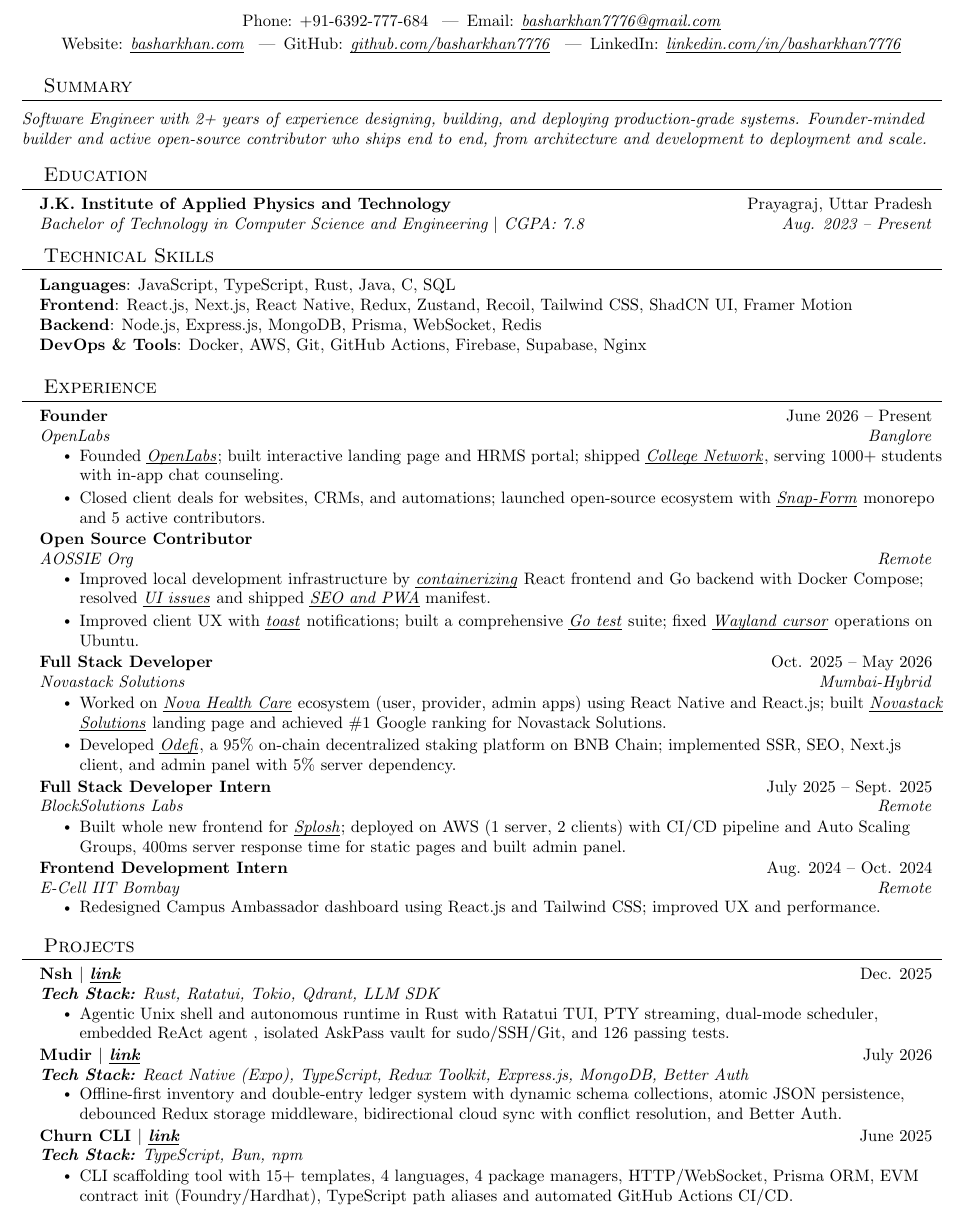
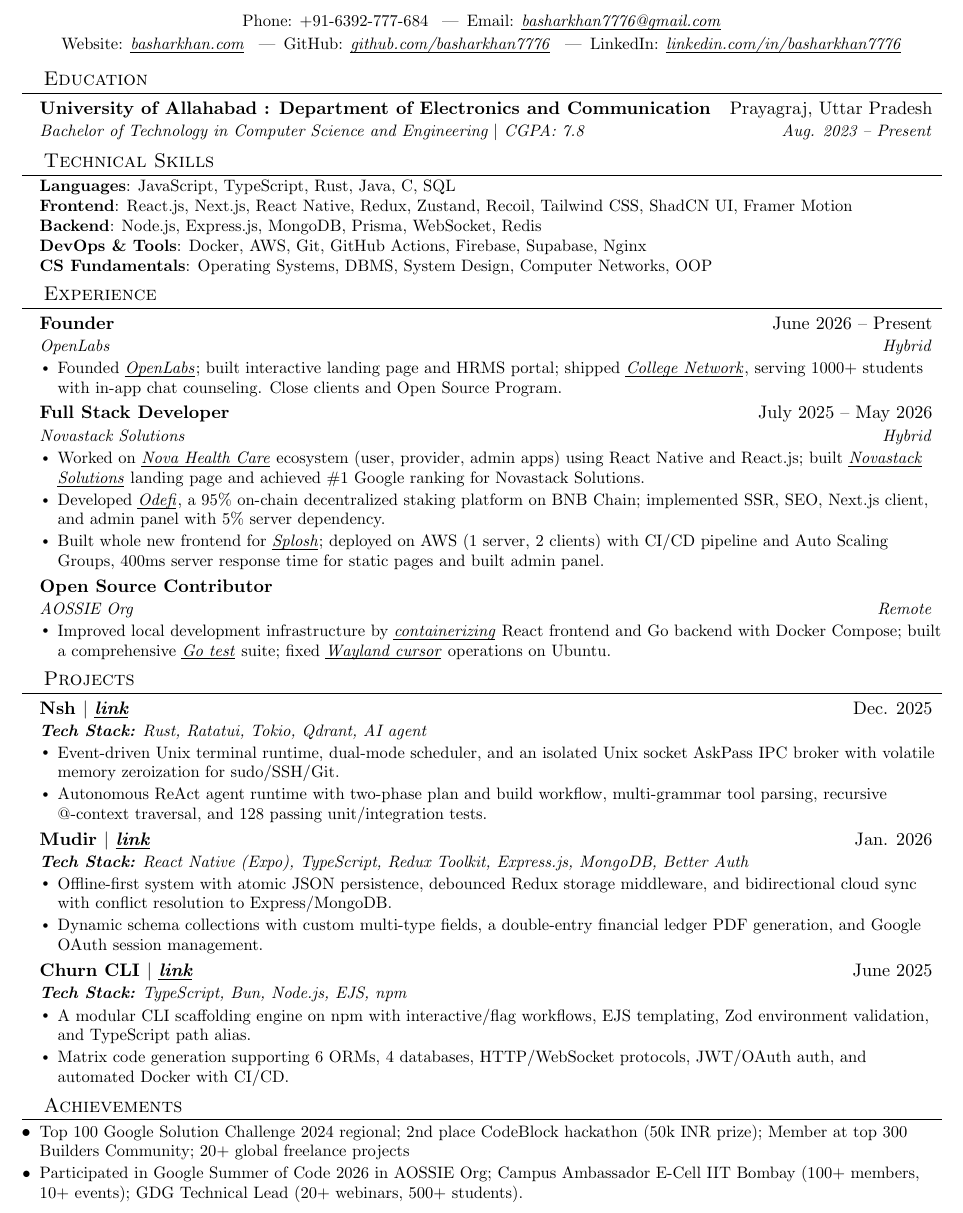
Before and after one commit to Basharkhan7776/resume, a LaTeX CV (resume.tex): part of the page, cut so that both start at the same text. Compiled offline with pdfLaTeX.

Commit message:
feat: fix the resume for better ATS

```diff
--- a/resume.tex
+++ b/resume.tex
@@ -42,8 +42,8 @@
 \addtolength{\oddsidemargin}{-0.6in}
 \addtolength{\evensidemargin}{-0.6in}
 \addtolength{\textwidth}{1.2in}
-\addtolength{\topmargin}{-.7in}
-\addtolength{\textheight}{1.4in}
+\addtolength{\topmargin}{-.75in}
+\addtolength{\textheight}{1.5in}
 
 \urlstyle{same}
 
@@ -111,30 +110,27 @@
     GitHub: \href{https://github.com/basharkhan7776}{\textcolor{black}{\textit{\ul{github.com/basharkhan7776}}}} \enspace|\enspace
     LinkedIn: \href{https://linkedin.com/in/basharkhan7776}{\textcolor{black}{\textit{\ul{linkedin.com/in/basharkhan7776}}}}
 \end{center}
+\vspace{-8pt}
 
-%-----------SUMMARY-----------
-\section{Summary}
-\vspace{2pt}
-\small\textit{Software Engineer with 2+ years of experience designing, building, and deploying production-grade systems. Founder-minded builder and active open-source contributor who ships end to end, from architecture and development to deployment and scale.}
-\vspace{-4pt}
 
 %-----------EDUCATION-----------
 \section{Education}
   \resumeSubHeadingListStart
     \resumeSubheading
-      {J.K. Institute of Applied Physics and Technology}{Prayagraj, Uttar Pradesh}
+      {University of Allahabad : Department of Electronics and Communication}{Prayagraj, Uttar Pradesh}
       {Bachelor of Technology in Computer Science and Engineering $|$ CGPA: 7.8}{Aug. 2023 -- Present}
   \resumeSubHeadingListEnd
 
 
 %-----------TECHNICAL SKILLS-----------
 \section{Technical Skills}
- \begin{itemize}[leftmargin=0.15in, label={}]
+ \begin{itemize}[leftmargin=0.15in, label={}, topsep=1pt]
     \small{\item{
      \textbf{Languages}{: JavaScript, TypeScript, Rust, Java, C, SQL} \\
      \textbf{Frontend}{: React.js, Next.js, React Native, Redux, Zustand, Recoil, Tailwind CSS, ShadCN UI, Framer Motion} \\
      \textbf{Backend}{: Node.js, Express.js, MongoDB, Prisma, WebSocket, Redis} \\
-     \textbf{DevOps \& Tools}{: Docker, AWS, Git, GitHub Actions, Firebase, Supabase, Nginx}
+     \textbf{DevOps \& Tools}{: Docker, AWS, Git, GitHub Actions, Firebase, Supabase, Nginx} \\
+     \textbf{CS Fundamentals}{: Operating Systems, DBMS, System Design, Computer Networks, OOP}
     }}
  \end{itemize}
 
@@ -145,41 +141,26 @@
 
   \resumeSubheading
     {Founder}{June 2026 -- Present}
-    {OpenLabs}{Banglore}
+    {OpenLabs}{Hybrid}
     \resumeItemListStart
-      \resumeItem{Founded \href{https://openlabsdevs.com}{\textcolor{black}{\textit{\ul{OpenLabs}}}}; built interactive landing page and HRMS portal; shipped \href{https://collegenetwork.space}{\textcolor{black}{\textit{\ul{College Network}}}}, serving 1000+ students with in-app chat counseling.}
-      \resumeItem{Closed client deals for websites, CRMs, and automations; launched open-source ecosystem with \href{https://github.com/openlabsops/snap-form}{\textcolor{black}{\textit{\ul{Snap-Form}}}} monorepo and 5 active contributors.}
+      \resumeItem{Founded \href{https://openlabsdevs.com}{\textcolor{black}{\textit{\ul{OpenLabs}}}}; built interactive landing page and HRMS portal; shipped \href{https://collegenetwork.space}{\textcolor{black}{\textit{\ul{College Network}}}}, serving 1000+ students with in-app chat counseling. Close clients and Open Source Program.}
     \resumeItemListEnd
 
     \resumeSubheading
-      {Open Source Contributor}{}
-      {AOSSIE Org}{Remote}
-      \resumeItemListStart
-        \resumeItem{Improved local development infrastructure by \href{https://github.com/AOSSIE-Org/DebateAI/pull/179}{\textcolor{black}{\textit{\ul{containerizing}}}} React frontend and Go backend with Docker Compose; resolved \href{https://github.com/AOSSIE-Org/DebateAI/pull/178}{\textcolor{black}{\textit{\ul{UI issues}}}} and shipped \href{https://github.com/AOSSIE-Org/DebateAI/pull/209}{\textcolor{black}{\textit{\ul{SEO and PWA}}}} manifest.}
-        \resumeItem{Improved client UX with \href{https://github.com/AOSSIE-Org/DebateAI/pull/218}{\textcolor{black}{\textit{\ul{toast}}}} notifications; built a comprehensive \href{https://github.com/AOSSIE-Org/DebateAI/pull/253}{\textcolor{black}{\textit{\ul{Go test}}}} suite; fixed \href{https://github.com/AOSSIE-Org/Rein/pull/200}{\textcolor{black}{\textit{\ul{Wayland cursor}}}} operations on Ubuntu.}
-      \resumeItemListEnd
-
-    \resumeSubheading
-      {Full Stack Developer}{Oct. 2025 -- May 2026}
-      {Novastack Solutions}{Mumbai-Hybrid}
+      {Full Stack Developer}{July 2025 -- May 2026}
+      {Novastack Solutions}{Hybrid}
       \resumeItemListStart
         \resumeItem{Worked on \href{https://novahealthsolution.com/}{\textcolor{black}{\textit{\ul{Nova Health Care}}}} ecosystem (user, provider, admin apps) using React Native and React.js; built \href{https://novastacksolutions.io}{\textcolor{black}{\textit{\ul{Novastack Solutions}}}} landing page and achieved \#1 Google ranking for Novastack Solutions.}
         \resumeItem{Developed \href{https://odefi.app/}{\textcolor{black}{\textit{\ul{Odefi}}}}, a 95\% on-chain decentralized staking platform on BNB Chain; implemented SSR, SEO, Next.js client, and admin panel with 5\% server dependency.}
-      \resumeItemListEnd
-
-    \resumeSubheading
-      {Full Stack Developer Intern}{July 2025 -- Sept. 2025}
-      {BlockSolutions Labs}{Remote}
-      \resumeItemListStart
         \resumeItem{Built whole new frontend for \href{https://splosh.app/}{\textcolor{black}{\textit{\ul{Splosh}}}}; deployed on AWS (1 server, 2 clients) with CI/CD pipeline and Auto Scaling Groups, 400ms server response time for static pages and built admin panel.}
       \resumeItemListEnd
 
-    \resumeSubheading
-      {Frontend Development Intern}{Aug. 2024 -- Oct. 2024}
-      {E-Cell IIT Bombay}{Remote}
-      \resumeItemListStart
-        \resumeItem{Redesigned Campus Ambassador dashboard using React.js and Tailwind CSS; improved UX and performance.}
-      \resumeItemListEnd
+      \resumeSubheading
+        {Open Source Contributor}{}
+        {AOSSIE Org}{Remote}
+        \resumeItemListStart
+          \resumeItem{Improved local development infrastructure by \href{https://github.com/AOSSIE-Org/DebateAI/pull/179}{\textcolor{black}{\textit{\ul{containerizing}}}} React frontend and Go backend with Docker Compose; built a comprehensive \href{https://github.com/AOSSIE-Org/DebateAI/pull/253}{\textcolor{black}{\textit{\ul{Go test}}}} suite; fixed \href{https://github.com/AOSSIE-Org/Rein/pull/200}{\textcolor{black}{\textit{\ul{Wayland cursor}}}} operations on Ubuntu.}
+        \resumeItemListEnd
 
   \resumeSubHeadingListEnd
 
@@ -189,28 +170,37 @@
     \resumeSubHeadingListStart
       \resumeSubheading
         {Nsh $|$ \href{https://github.com/Basharkhan7776/nsh}{\textcolor{black}{\textit{\ul{link}}}}}{Dec. 2025}
-        {\textbf{Tech Stack:} Rust, Ratatui, Tokio, Qdrant, LLM SDK}{}
+        {\textbf{Tech Stack:} Rust, Ratatui, Tokio, Qdrant, AI agent}{}
         \resumeItemListStart
-          \resumeItem{Agentic Unix shell and autonomous runtime in Rust with Ratatui TUI, PTY streaming, dual-mode scheduler, embedded ReAct agent , isolated AskPass vault for sudo/SSH/Git, and 126 passing tests.}
+          \resumeItem{Event-driven Unix terminal runtime, dual-mode scheduler, and an isolated Unix socket AskPass IPC broker with volatile memory zeroization for sudo/SSH/Git.}
+          \resumeItem{Autonomous ReAct agent runtime with two-phase plan and build workflow, multi-grammar tool parsing, recursive @-context traversal, and 128 passing unit/integration tests.}
         \resumeItemListEnd
 
       \resumeSubheading
-        {Mudir $|$ \href{https://github.com/basharkhan7776/mudir}{\textcolor{black}{\textit{\ul{link}}}}}{July 2026}
+        {Mudir $|$ \href{https://github.com/basharkhan7776/mudir}{\textcolor{black}{\textit{\ul{link}}}}}{Jan. 2026}
         {\textbf{Tech Stack:} React Native (Expo), TypeScript, Redux Toolkit, Express.js, MongoDB, Better Auth}{}
         \resumeItemListStart
-          \resumeItem{Offline-first inventory and double-entry ledger system with dynamic schema collections, atomic JSON persistence, debounced Redux storage middleware, bidirectional cloud sync with conflict resolution, and Better Auth.}
+          \resumeItem{Offline-first system with atomic JSON persistence, debounced Redux storage middleware, and bidirectional cloud sync with conflict resolution to Express/MongoDB.}
+          \resumeItem{Dynamic schema collections with custom multi-type fields, a double-entry financial ledger PDF generation, and Google OAuth session management.}
         \resumeItemListEnd
 
       \resumeSubheading
         {Churn CLI $|$ \href{https://github.com/Basharkhan7776/Churn}{\textcolor{black}{\textit{\ul{link}}}}}{June 2025}
-        {\textbf{Tech Stack:} TypeScript, Bun, npm}{}
+        {\textbf{Tech Stack:} TypeScript, Bun, Node.js, EJS, npm}{}
         \resumeItemListStart
-          \resumeItem{CLI scaffolding tool with 15+ templates, 4 languages, 4 package managers, HTTP/WebSocket, Prisma ORM, EVM contract init (Foundry/Hardhat), TypeScript path aliases and automated GitHub Actions CI/CD.}
+          \resumeItem{A modular CLI scaffolding engine on npm with interactive/flag workflows, EJS templating, Zod environment validation, and TypeScript path alias.}
+          \resumeItem{Matrix code generation supporting 6 ORMs, 4 databases, HTTP/WebSocket protocols, JWT/OAuth auth, and automated Docker with CI/CD.}
         \resumeItemListEnd
 
 
     \resumeSubHeadingListEnd
 
+%-----------ACHIEVEMENTS-----------
+\section{Achievements}
+  \resumeItemListStart
+    \resumeItem{Top 100 Google Solution Challenge 2024 regional; 2nd place CodeBlock hackathon (50k INR prize); Member at top 300 Builders Community; 20+ global freelance projects}
+    \resumeItem{Participated in Google Summer of Code 2026 in AOSSIE Org; Campus Ambassador E-Cell IIT Bombay (100+ members, 10+ events); GDG Technical Lead (20+ webinars, 500+ students).}
+  \resumeItemListEnd
 
 
 \end{document}
```
Also changed, not shown: resume.pdf, resume.tex (25 more changed lines).
